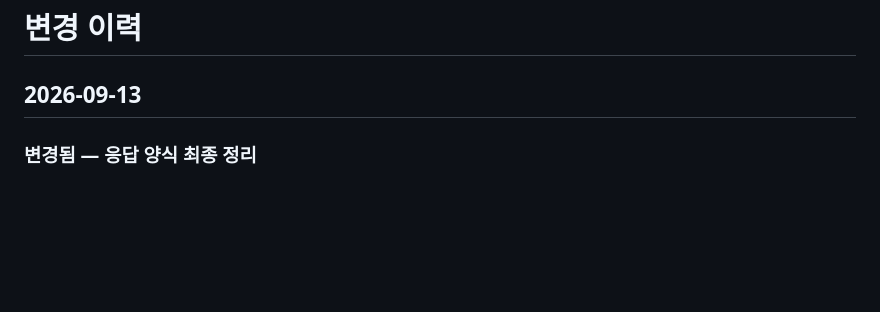
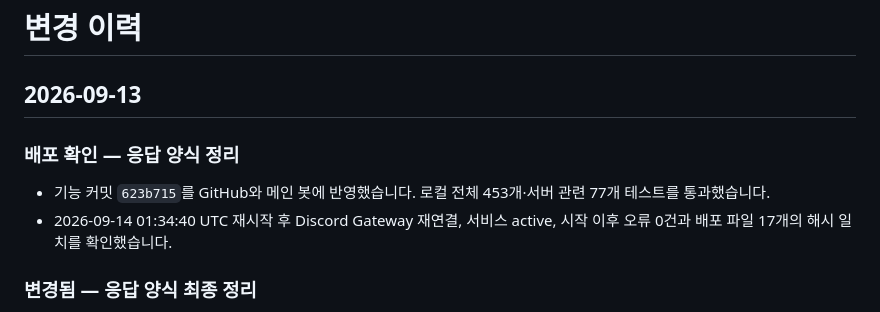
Before and after one commit to birthday406/maplestory-discord-bot, a Markdown page: CHANGELOG.md, the part around the change. Drawn GitHub-style; blank space fills up the shorter version.

Commit message:
응답 양식 서버 배포 검증 기록

```diff
--- a/CHANGELOG.md
+++ b/CHANGELOG.md
@@ -1,6 +1,10 @@
 # 변경 이력
 
 ## 2026-09-13
+
+### 배포 확인 — 응답 양식 정리
+- 기능 커밋 `623b715`를 GitHub와 메인 봇에 반영했습니다. 로컬 전체 453개·서버 관련 77개 테스트를 통과했습니다.
+- 2026-09-14 01:34:40 UTC 재시작 후 Discord Gateway 재연결, 서비스 active, 시작 이후 오류 0건과 배포 파일 17개의 해시 일치를 확인했습니다.
 
 ### 변경됨 — 응답 양식 최종 정리
 - 계산기·공지·일정 응답에 검토한 간결형 양식을 적용하고 기존 전용 이모지를 유지합니다. 스스비·시그니처·원더베리는 기존 양식으로 확정했습니다.
```
